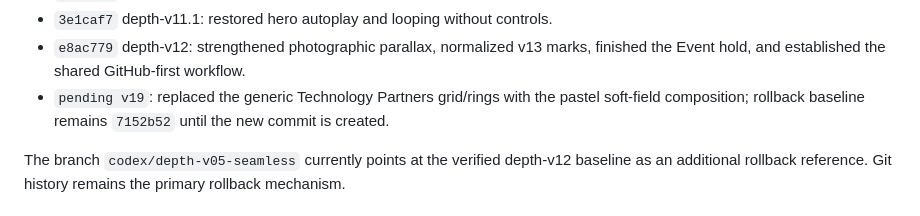
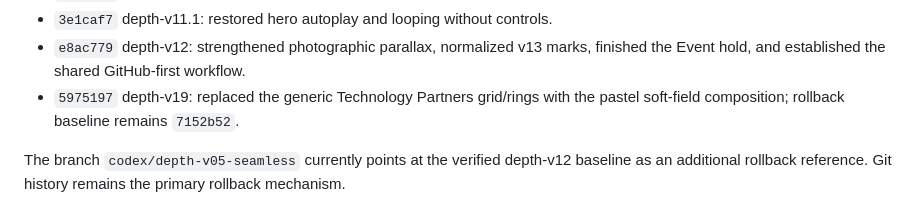
Before and after one commit to hoozino99/studio-v-homepage, a Markdown page: docs/STUDIO_V_STATE.md, the part around the change. GitHub-like rendering.

Commit message:
docs: record technology partners v19 rollback baseline

```diff
--- a/docs/STUDIO_V_STATE.md
+++ b/docs/STUDIO_V_STATE.md
@@ -262,9 +262,8 @@ Durable design decisions:
 - `3e1caf7` depth-v11.1: restored hero autoplay and looping without controls.
 - `e8ac779` depth-v12: strengthened photographic parallax, normalized v13 marks,
   finished the Event hold, and established the shared GitHub-first workflow.
-- `pending v19`: replaced the generic Technology Partners grid/rings with the
-  pastel soft-field composition; rollback baseline remains `7152b52` until the new
-  commit is created.
+- `5975197` depth-v19: replaced the generic Technology Partners grid/rings with the
+  pastel soft-field composition; rollback baseline remains `7152b52`.
 
 The branch `codex/depth-v05-seamless` currently points at the verified depth-v12
 baseline as an additional rollback reference. Git history remains the primary rollback
```
